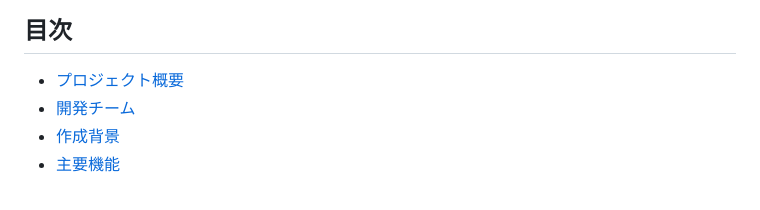
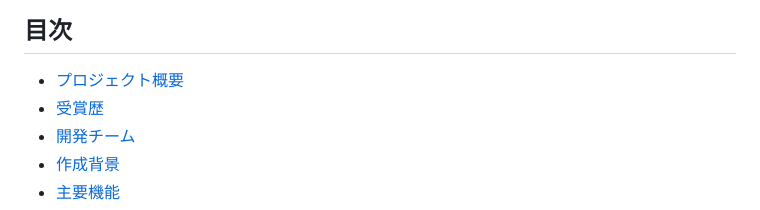
Before and after one commit to Masa-eba/Word_Galaxy, a Markdown page: README.md, the part around the change. Rendered like a GitHub page.

```diff
--- a/README.md
+++ b/README.md
@@ -10,6 +10,7 @@
 ## 目次
 
 - [プロジェクト概要](#-プロジェクト概要)
+- [受賞歴](#-受賞歴)
 - [開発チーム](#-開発チーム)
 - [作成背景](#-作成背景)
 - [主要機能](#-主要機能)
```
